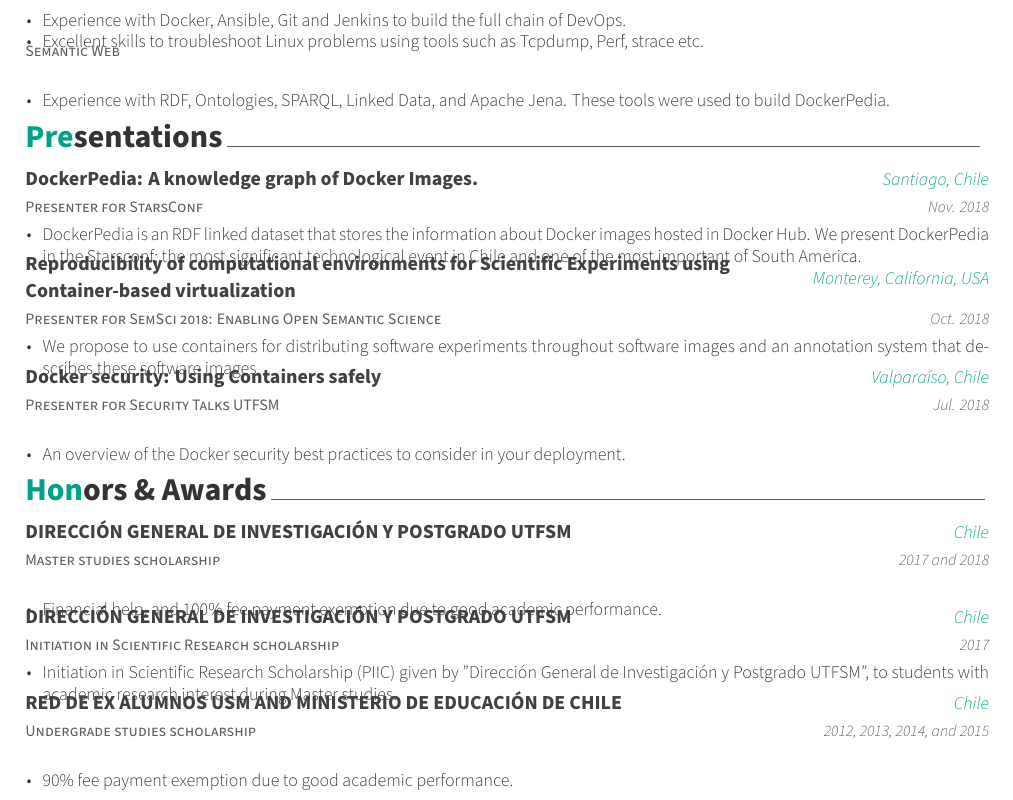
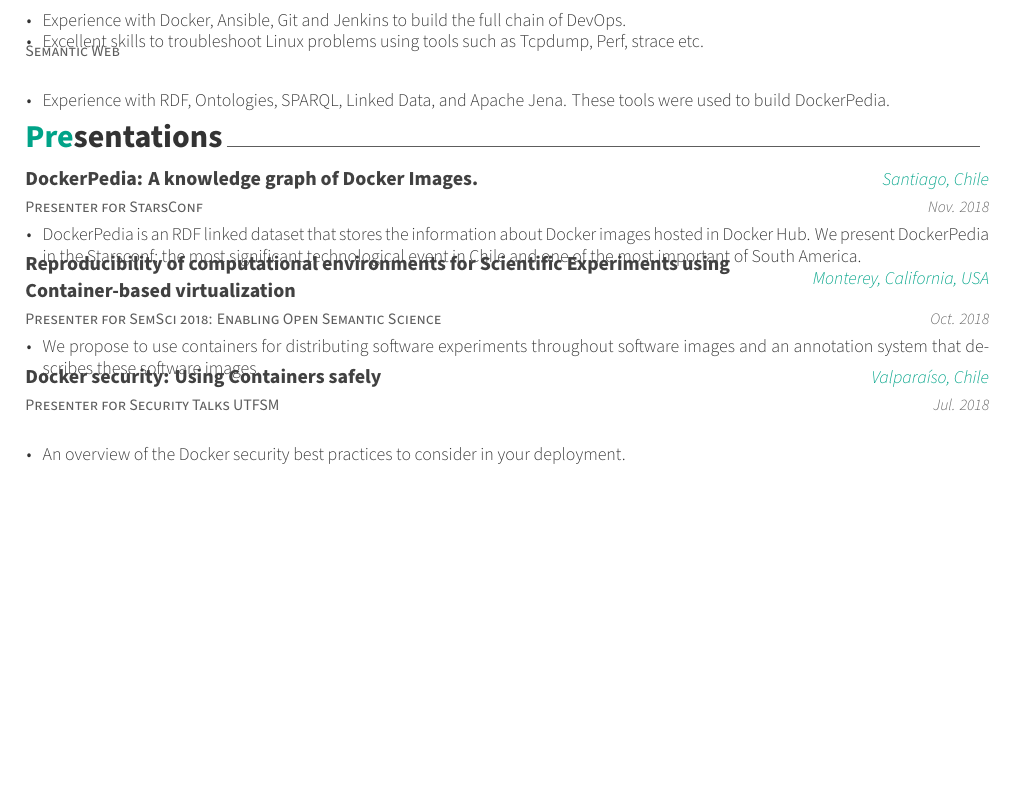
Before and after one commit to mosoriob/resume, a LaTeX CV (resume.tex, which reads resume/honors.tex): part of page 2 of 2, cut so that both start at the same text, the shorter picture padded with empty space. Compiled offline with XeLaTeX.

Commit message:
hide: honors

```diff
--- a/resume/honors.tex
+++ b/resume/honors.tex
@@ -1,46 +1,46 @@
-%-------------------------------------------------------------------------------
-%	SECTION TITLE
-%-------------------------------------------------------------------------------
-\cvsection{Honors \& Awards}
+% %-------------------------------------------------------------------------------
+% %	SECTION TITLE
+% %-------------------------------------------------------------------------------
+% \cvsection{Honors \& Awards}
 
 
-%-------------------------------------------------------------------------------
-%	CONTENT
-%-------------------------------------------------------------------------------
-\begin{cventries}
-\cventry
-    {Master studies scholarship} % Award
-    {DIRECCIÓN GENERAL DE INVESTIGACIÓN Y POSTGRADO UTFSM} % Event
-    {Chile}
-    {2017 and 2018} % Date(s)
-    {
-        \begin{cvitems}
-        \item {Financial help, and 100\% fee payment exemption due to good academic performance.}
-        \end{cvitems}
-    }
+% %-------------------------------------------------------------------------------
+% %	CONTENT
+% %-------------------------------------------------------------------------------
+% \begin{cventries}
+% \cventry
+%     {Master studies scholarship} % Award
+%     {DIRECCIÓN GENERAL DE INVESTIGACIÓN Y POSTGRADO UTFSM} % Event
+%     {Chile}
+%     {2017 and 2018} % Date(s)
+%     {
+%         \begin{cvitems}
+%         \item {Financial help, and 100\% fee payment exemption due to good academic performance.}
+%         \end{cvitems}
+%     }
 
-\cventry
-    {Initiation in Scientific Research scholarship} % Award
-    {DIRECCIÓN GENERAL DE INVESTIGACIÓN Y POSTGRADO UTFSM} % Event
-    {Chile}
-    {2017} % Date(s)
-    {
-        \begin{cvitems}
-        \item     {Initiation in Scientific Research Scholarship (PIIC) given by "Dirección General de Investigación y Postgrado UTFSM", to students with academic research interest during Master studies.}
-        \end{cvitems}
-    }
+% \cventry
+%     {Initiation in Scientific Research scholarship} % Award
+%     {DIRECCIÓN GENERAL DE INVESTIGACIÓN Y POSTGRADO UTFSM} % Event
+%     {Chile}
+%     {2017} % Date(s)
+%     {
+%         \begin{cvitems}
+%         \item     {Initiation in Scientific Research Scholarship (PIIC) given by "Dirección General de Investigación y Postgrado UTFSM", to students with academic research interest during Master studies.}
+%         \end{cvitems}
+%     }
 
 
-\cventry
-    {Undergrade studies scholarship} % Award
-    {RED DE EX ALUMNOS USM AND MINISTERIO DE EDUCACIÓN DE CHILE} % Event
-    {Chile}
-    {2012, 2013, 2014, and 2015} % Date(s)
-    {
-        \begin{cvitems}
-        \item     {90\% fee payment exemption due to good academic performance.} % Location
-        \end{cvitems}
-    }
+% \cventry
+%     {Undergrade studies scholarship} % Award
+%     {RED DE EX ALUMNOS USM AND MINISTERIO DE EDUCACIÓN DE CHILE} % Event
+%     {Chile}
+%     {2012, 2013, 2014, and 2015} % Date(s)
+%     {
+%         \begin{cvitems}
+%         \item     {90\% fee payment exemption due to good academic performance.} % Location
+%         \end{cvitems}
+%     }
 
 
-\end{cventries}
+% \end{cventries}
```
